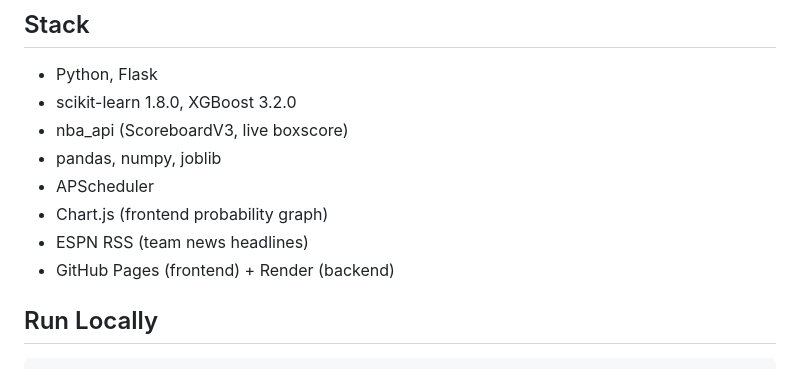
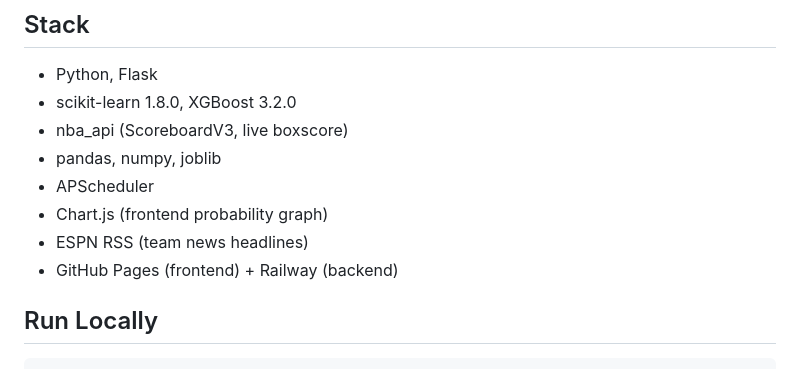
Before and after one commit to therodma/NBA_Winner_Prediction, a Markdown page: README.md, the part around the change. GitHub-like rendering.

Commit message:
docs: update README to reflect Railway hosting

````diff
--- a/README.md
+++ b/README.md
@@ -60,7 +60,7 @@ Trained on 10 seasons (2015-16 to 2024-25) with time-weighted samples — recent
 - APScheduler
 - Chart.js (frontend probability graph)
 - ESPN RSS (team news headlines)
-- GitHub Pages (frontend) + Render (backend)
+- GitHub Pages (frontend) + Railway (backend)
 
 ## Run Locally
 ```bash
````
